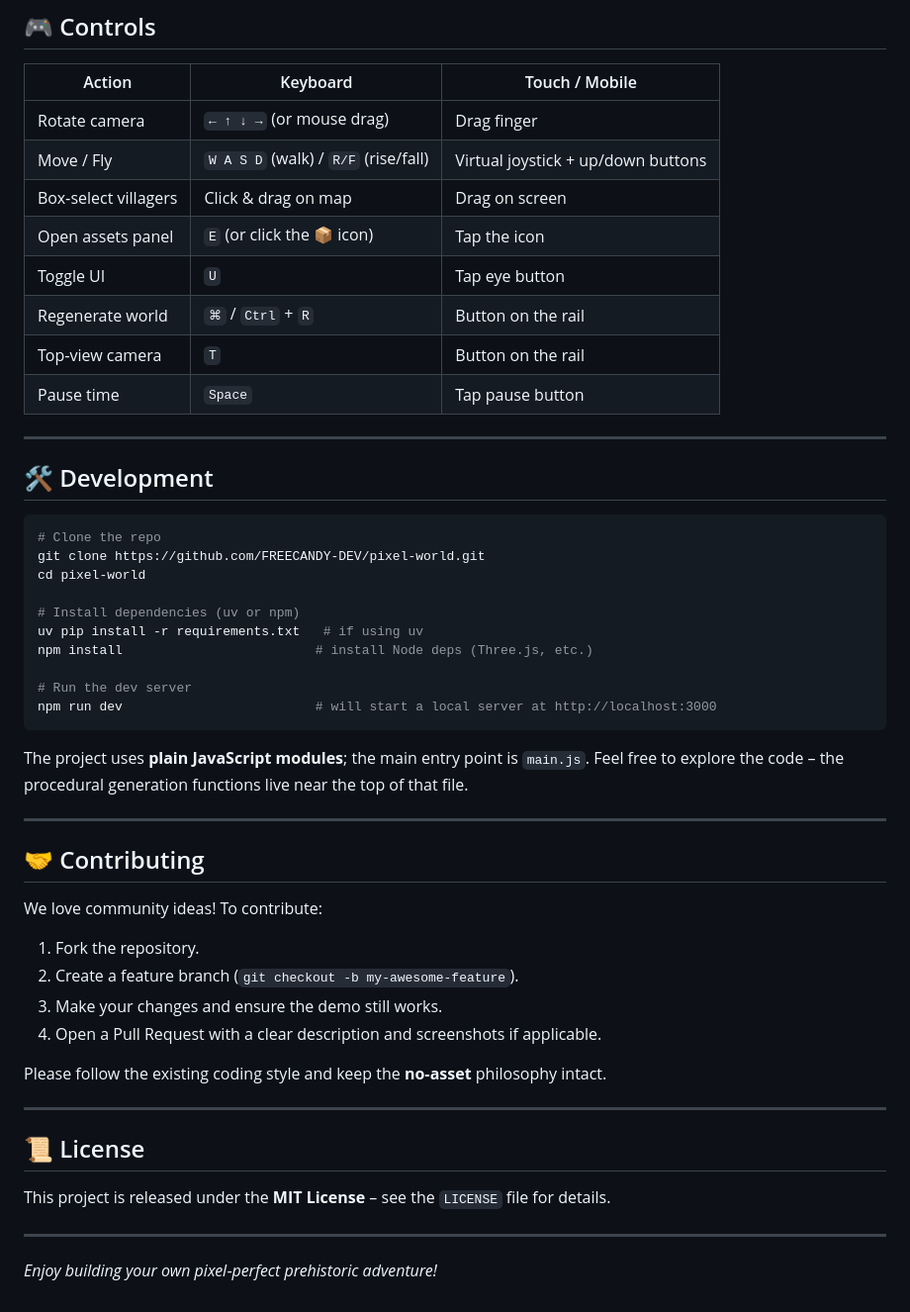
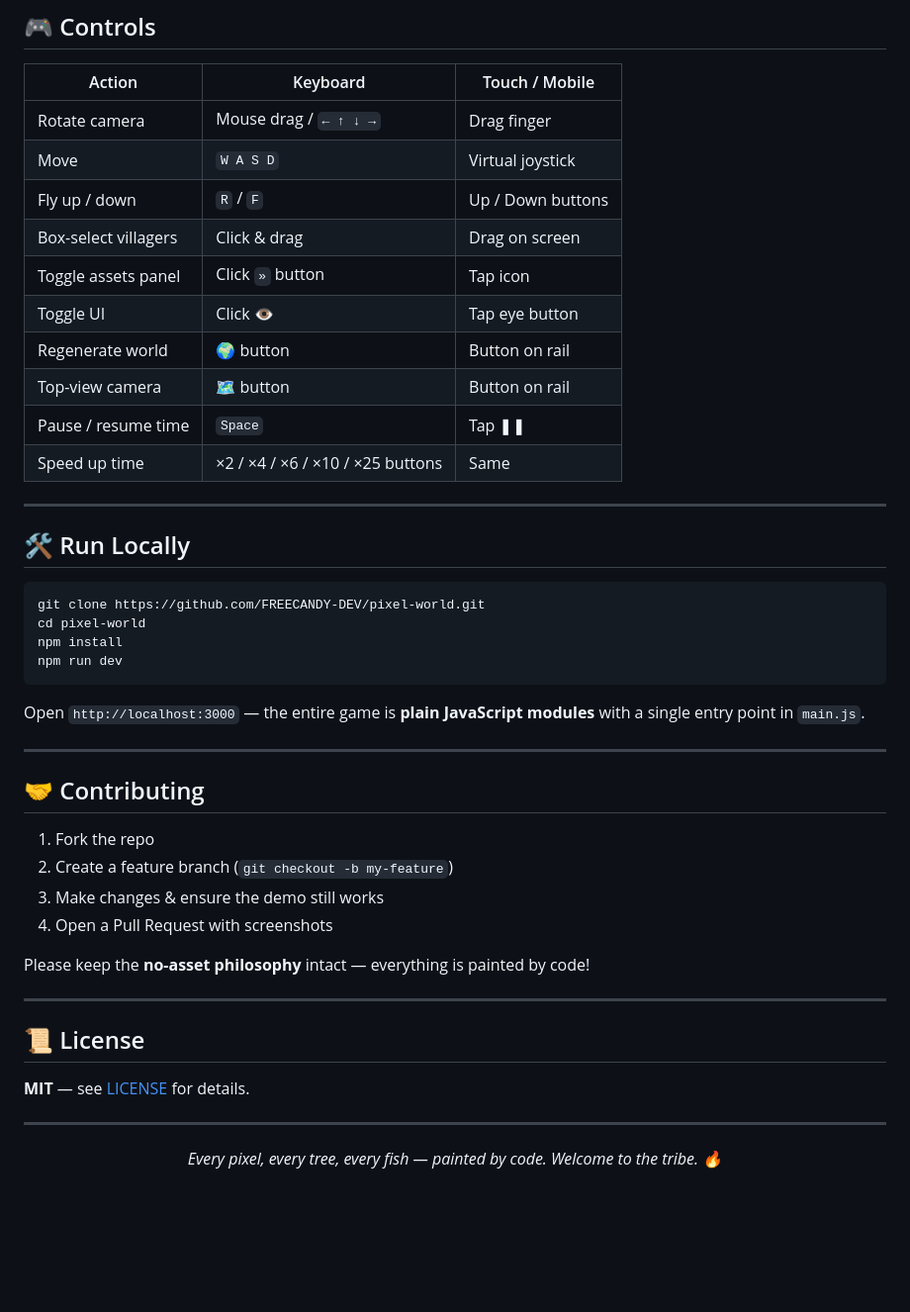
Before and after one commit to FREECANDY-DEV/pixel-world, a Markdown page: README.md, the part around one of its changes. Shown at 99% size. Rendered like a GitHub page; blank space fills up the shorter version.

````diff
--- a/README.md
+++ b/README.md
@@ -28,47 +145,48 @@ On the landing page you’ll see a tiny 📦 **archive icon** in the top‑right
 | Action | Keyboard | Touch / Mobile |
 |--------|----------|----------------|
-| Rotate camera | `← ↑ ↓ →` (or mouse drag) | Drag finger |
-| Move / Fly | `W A S D` (walk) / `R/F` (rise/fall) | Virtual joystick + up/down buttons |
-| Box‑select villagers | Click & drag on map | Drag on screen |
-| Open assets panel | `E` (or click the 📦 icon) | Tap the icon |
-| Toggle UI | `U` | Tap eye button |
-| Regenerate world | `⌘` / `Ctrl` + `R` | Button on the rail |
-| Top‑view camera | `T` | Button on the rail |
-| Pause time | `Space` | Tap pause button |
+| Rotate camera | Mouse drag / `← ↑ ↓ →` | Drag finger |
+| Move | `W A S D` | Virtual joystick |
+| Fly up / down | `R` / `F` | Up / Down buttons |
+| Box-select villagers | Click & drag | Drag on screen |
+| Toggle assets panel | Click `»` button | Tap icon |
+| Toggle UI | Click 👁 | Tap eye button |
+| Regenerate world | 🌍 button | Button on rail |
+| Top-view camera | 🗺️ button | Button on rail |
+| Pause / resume time | `Space` | Tap ❚❚ |
+| Speed up time | ×2 / ×4 / ×6 / ×10 / ×25 buttons | Same |
 
 ---
 
-## 🛠️ Development
+## 🛠️ Run Locally
+
 ```bash
-# Clone the repo
 git clone https://github.com/FREECANDY-DEV/pixel-world.git
 cd pixel-world
+npm install
+npm run dev
+```
 
-# Install dependencies (uv or npm)
-uv pip install -r requirements.txt   # if using uv
-npm install                         # install Node deps (Three.js, etc.)
-
-# Run the dev server
-npm run dev                         # will start a local server at http://localhost:3000
-```
-The project uses **plain JavaScript modules**; the main entry point is `main.js`. Feel free to explore the code – the procedural generation functions live near the top of that file.
+Open `http://localhost:3000` — the entire game is **plain JavaScript modules** with a single entry point in `main.js`.
 
 ---
 
 ## 🤝 Contributing
-We love community ideas! To contribute:
-1. Fork the repository.
-2. Create a feature branch (`git checkout -b my‑awesome‑feature`).
-3. Make your changes and ensure the demo still works.
-4. Open a Pull Request with a clear description and screenshots if applicable.
 
-Please follow the existing coding style and keep the **no‑asset** philosophy intact.
+1. Fork the repo
+2. Create a feature branch (`git checkout -b my-feature`)
+3. Make changes & ensure the demo still works
+4. Open a Pull Request with screenshots
+
+Please keep the **no-asset philosophy** intact — everything is painted by code!
 
 ---
 
 ## 📜 License
-This project is released under the **MIT License** – see the `LICENSE` file for details.
+
+**MIT** — see [LICENSE](LICENSE) for details.
 
 ---
 
-*Enjoy building your own pixel‑perfect prehistoric adventure!*
+<p align="center">
+  <i>Every pixel, every tree, every fish — painted by code. Welcome to the tribe. 🔥</i>
+</p>
````
Also changed, not shown: other parts of README.md (+130 -13 lines).
